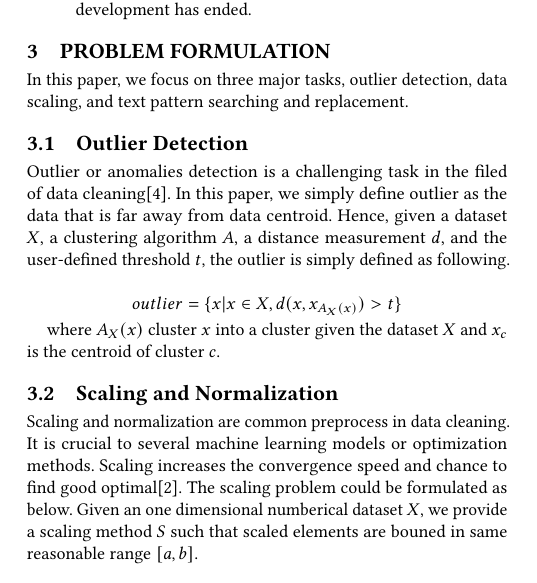
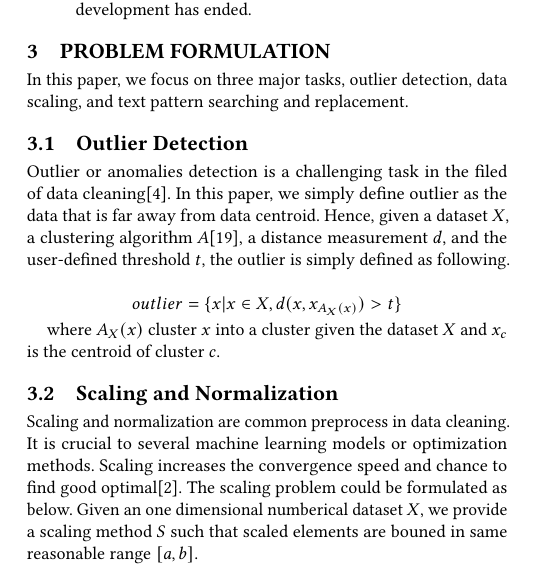
Before and after one commit to shtsai/PyPandas, a LaTeX paper (doc/milestone/milestone.tex): part of one column of page 1 of 3, cut so that both start at the same text. Compiled offline with pdfLaTeX.

Commit message:
Add cluster citation

```diff
--- a/doc/milestone/milestone.tex
+++ b/doc/milestone/milestone.tex
@@ -58,7 +58,7 @@ There exists a number of open-source library for data cleaning and parallel data
 \section{Problem Formulation}
 In this paper, we focus on three major tasks, outlier detection, data scaling, and text pattern searching and replacement.
 \subsection{Outlier Detection}
-Outlier or anomalies detection is a challenging task in the filed of data cleaning\cite{anomal}. In this paper, we simply define outlier as the data that is far away from data centroid. Hence, given a dataset $X$, a clustering algorithm $A$, a distance measurement $d$, and the user-defined threshold $t$, the outlier is simply defined as following.
+Outlier or anomalies detection is a challenging task in the filed of data cleaning\cite{anomal}. In this paper, we simply define outlier as the data that is far away from data centroid. Hence, given a dataset $X$, a clustering algorithm $A$\cite{MMD}, a distance measurement $d$, and the user-defined threshold $t$, the outlier is simply defined as following.
 
 \[ outlier = \{x | x \in X, d( x, x_{A_X(x)} ) > t \}  \]
 
```
Also changed, not shown: doc/milestone/milestone.pdf.
